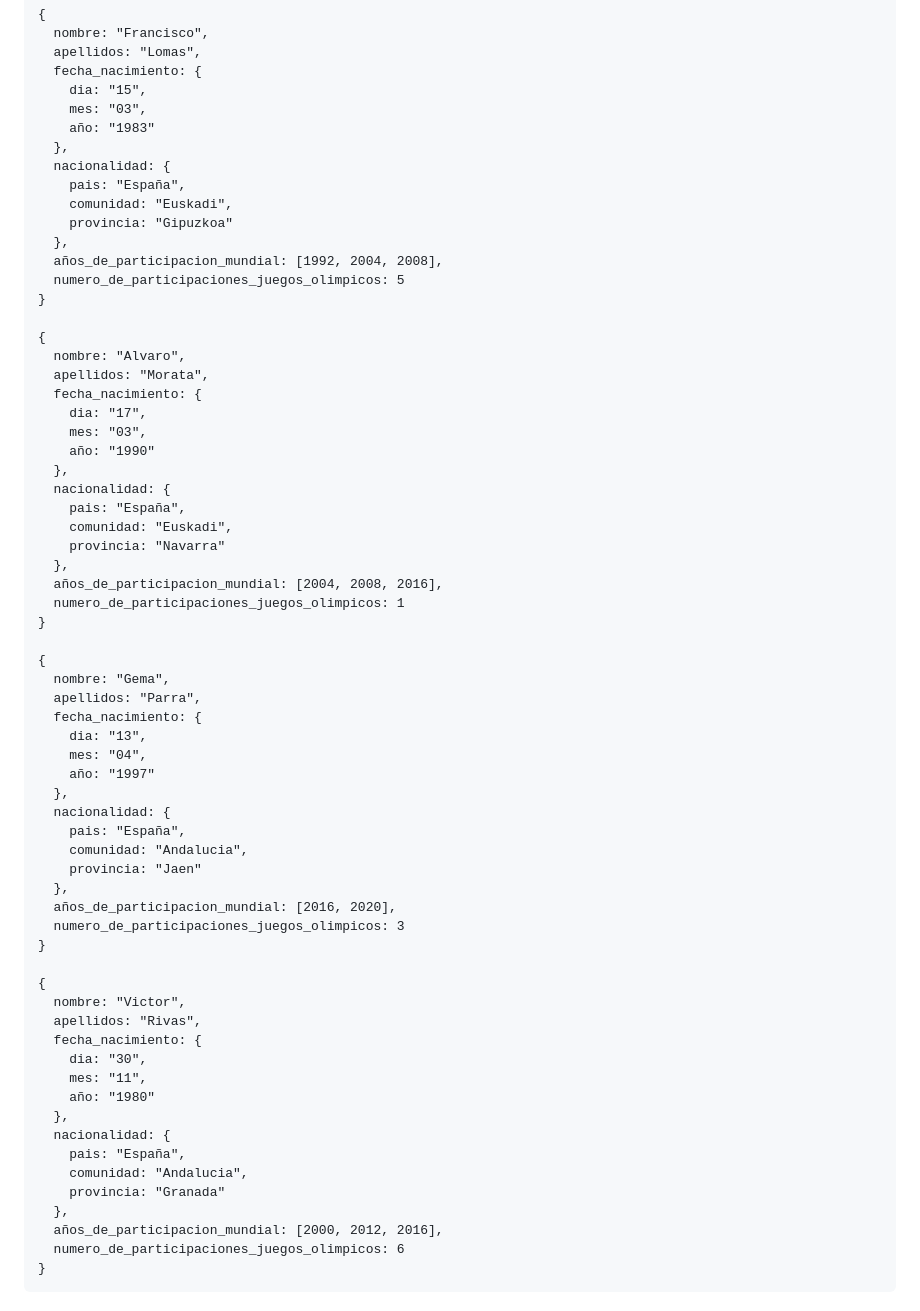
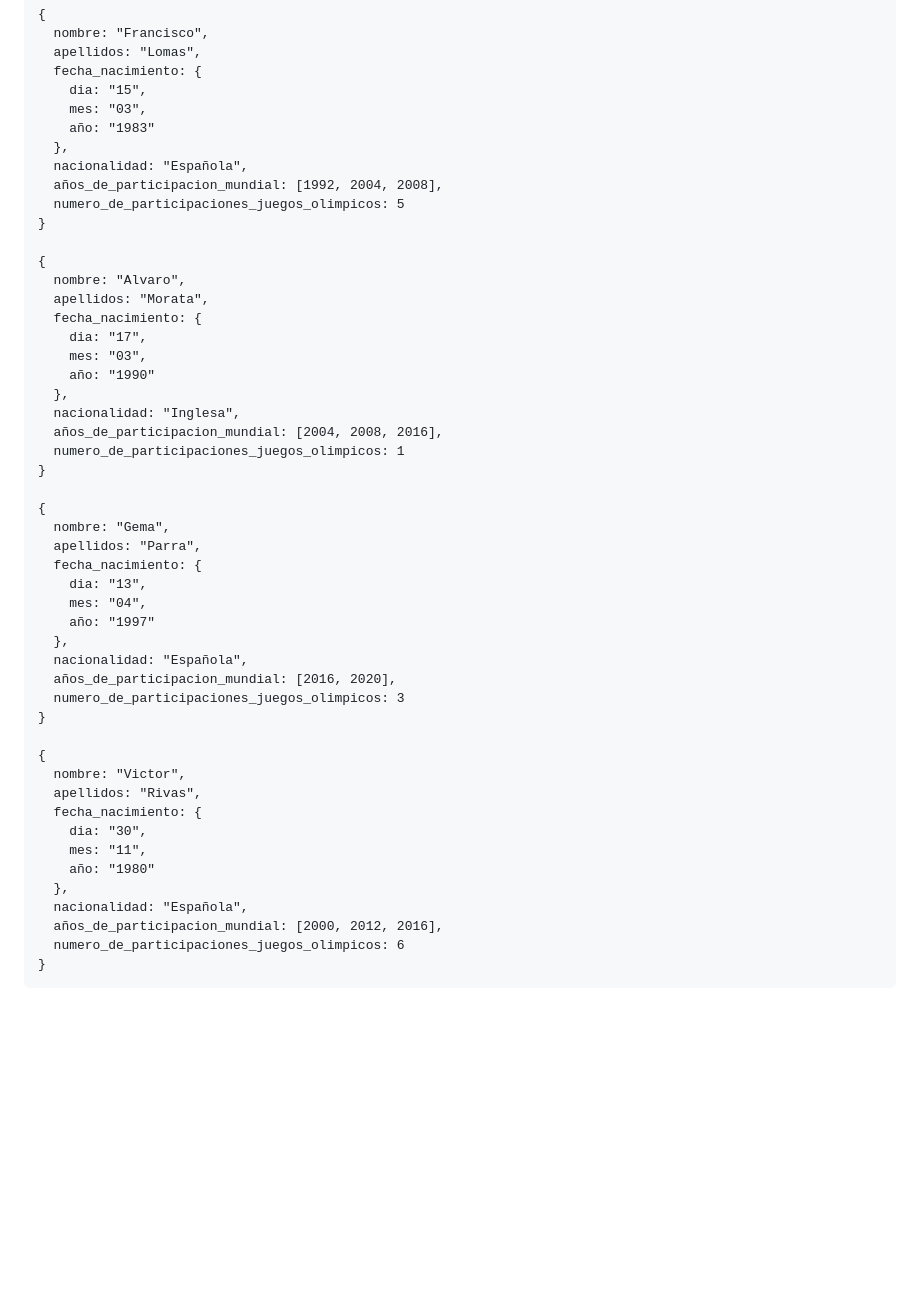
Before and after one commit to UJA-DAGIL-22-23/dagil-2022-2023-practica-3-Fjml0023, a Markdown page: README.md, the part around the change printed below. Rendered like a GitHub page; blank space fills up the shorter version.

```diff
--- a/README.md
+++ b/README.md
@@ -131,11 +107,7 @@ Documentos de la coleccion:
     mes: "03",
     año: "1983"
   },
-  nacionalidad: {
-    pais: "España",
-    comunidad: "Euskadi",
-    provincia: "Gipuzkoa"
-  },
+  nacionalidad: "Española",
   años_de_participacion_mundial: [1992, 2004, 2008],
   numero_de_participaciones_juegos_olimpicos: 5
 }
@@ -148,11 +120,7 @@ Documentos de la coleccion:
     mes: "03",
     año: "1990"
   },
-  nacionalidad: {
-    pais: "España",
-    comunidad: "Euskadi",
-    provincia: "Navarra"
-  },
+  nacionalidad: "Inglesa",
   años_de_participacion_mundial: [2004, 2008, 2016],
   numero_de_participaciones_juegos_olimpicos: 1
 }
@@ -165,11 +133,7 @@ Documentos de la coleccion:
     mes: "04",
     año: "1997"
   },
-  nacionalidad: {
-    pais: "España",
-    comunidad: "Andalucia",
-    provincia: "Jaen"
-  },
+  nacionalidad: "Española",
   años_de_participacion_mundial: [2016, 2020],
   numero_de_participaciones_juegos_olimpicos: 3
 }
@@ -182,11 +146,7 @@ Documentos de la coleccion:
     mes: "11",
     año: "1980"
   },
-  nacionalidad: {
-    pais: "España",
-    comunidad: "Andalucia",
-    provincia: "Granada"
-  },
+  nacionalidad: "Española",
   años_de_participacion_mundial: [2000, 2012, 2016],
   numero_de_participaciones_juegos_olimpicos: 6
 }
```
Also changed, not shown: other parts of README.md (+17 -30 lines), Capturas_de_pantalla/Funcionalidades_Incremento1.2.JPG (added), Capturas_de_pantalla/Funcionalidades_Incremento2.1.JPG (added), Capturas_de_pantalla/Funcionalidades_Incremento2.2.JPG (added), Capturas_de_pantalla/Funcionalidades_Incremento2.3.JPG (added), Capturas_de_pantalla/Funcionalidades_Incremento2.JPG (added), 2 other files.
